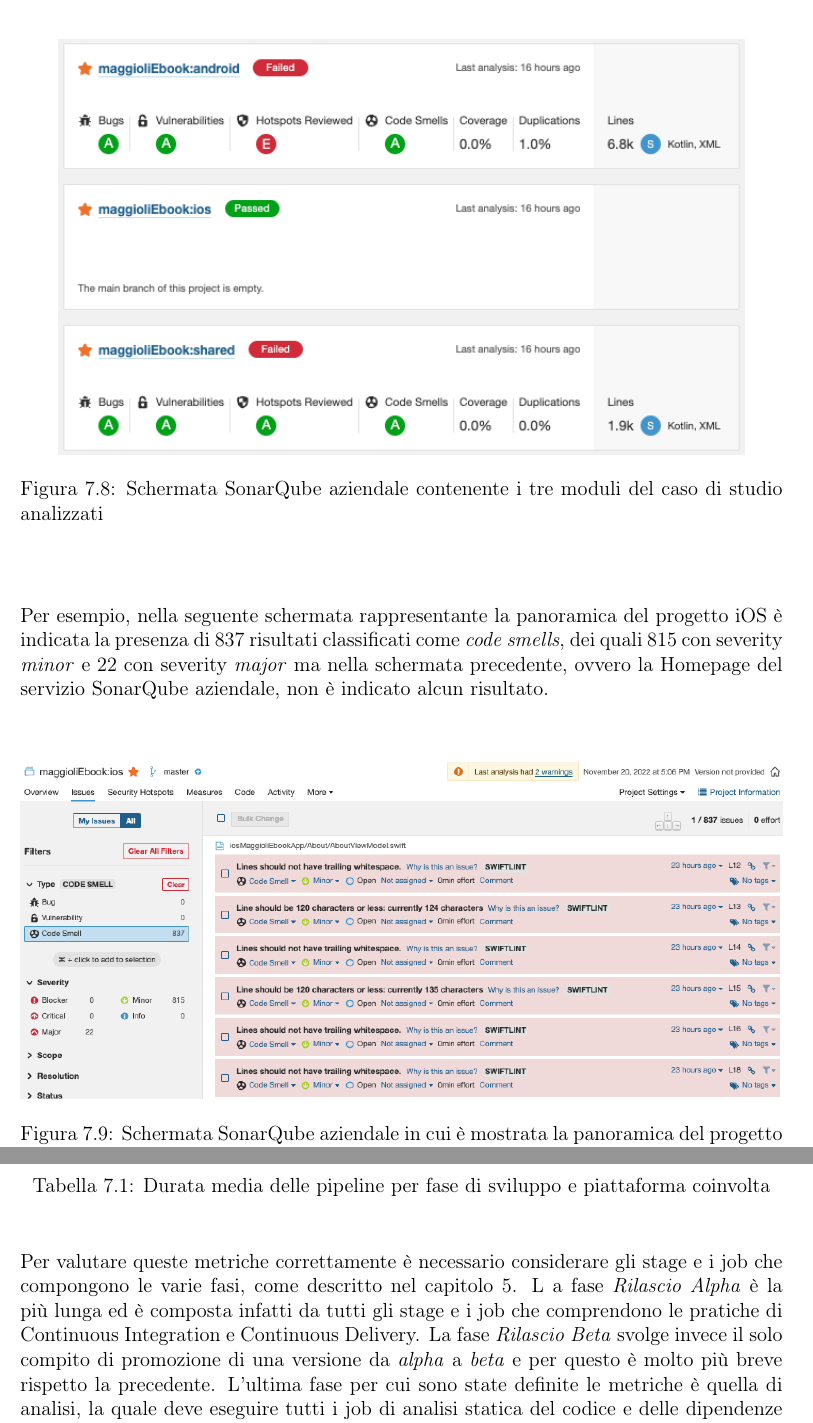
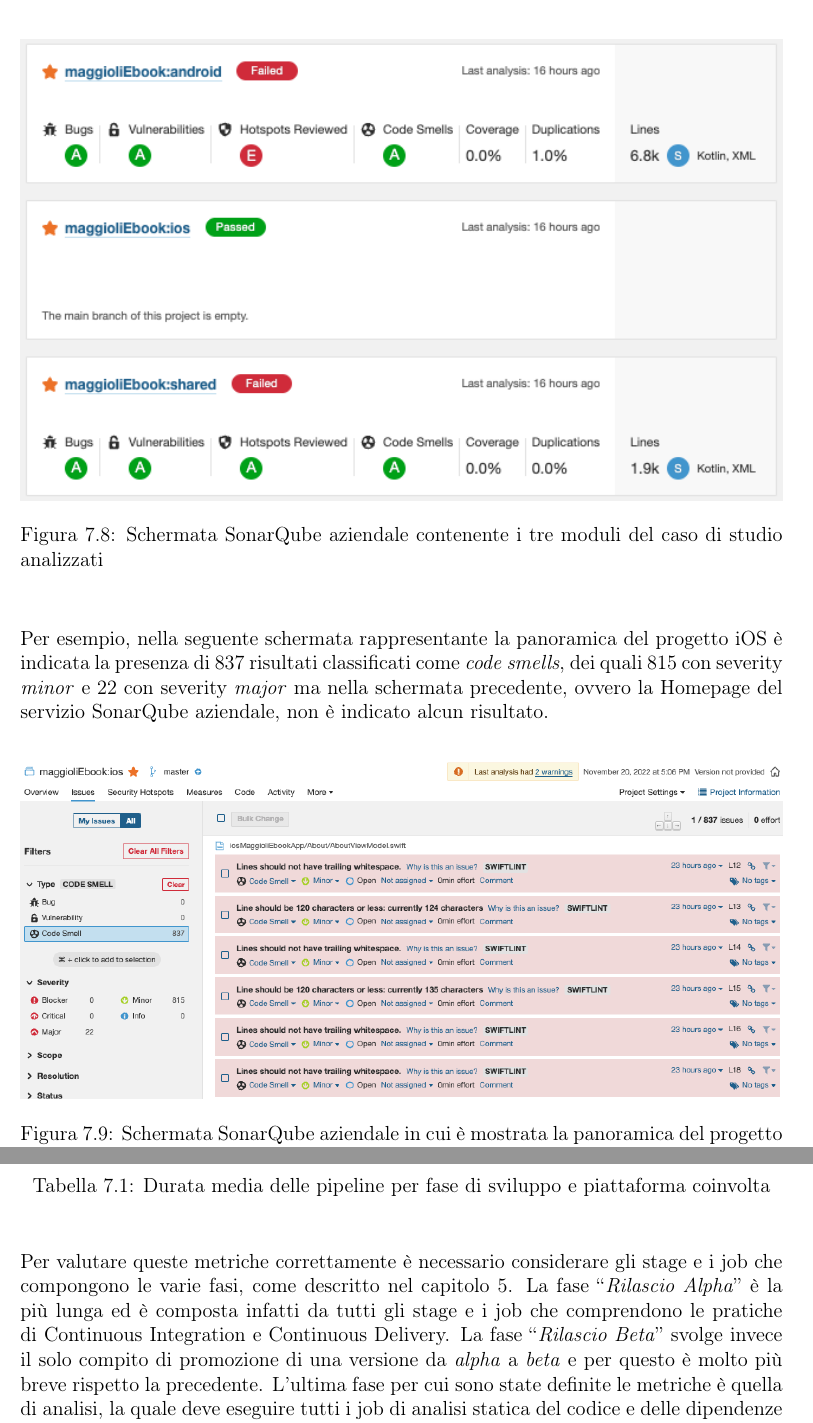
Before and after one commit to paganellif/tesi-paganelli, a LaTeX document (main.tex, which reads chapter/risultati.tex): two parts of pages 91 and 95 of 100, joined at a grey line, cut so that both start at the same text. Compiled offline with pdfLaTeX.

Commit message:
Updates from Overleaf

```diff
--- a/chapter/risultati.tex
+++ b/chapter/risultati.tex
@@ -94,7 +94,7 @@
 
 \begin{figure}[H]
 \centering
-    \includegraphics[width=0.9\textwidth]{img/sonarqube-kmm.png}
+    \includegraphics[width=1\textwidth]{img/sonarqube-kmm.png}
     \caption{Schermata SonarQube aziendale contenente i tre moduli del caso di studio analizzati}
     \label{sonarqube-kmm}
 \end{figure}
@@ -213,9 +213,9 @@
 \end{table}
 
 Per valutare queste metriche correttamente è necessario considerare gli stage e i job che compongono le varie fasi,
-come descritto nel capitolo \ref{ch:cicd}. L
-a fase \textit{Rilascio Alpha} è la più lunga ed è composta infatti da tutti gli stage e i job che comprendono le pratiche di Continuous Integration e Continuous Delivery.
-La fase \textit{Rilascio Beta} svolge invece il solo compito di promozione di una versione da \textit{alpha} a \textit{beta} e per questo è molto più breve rispetto la precedente.
+come descritto nel capitolo \ref{ch:cicd}.
+La fase ``\textit{Rilascio Alpha}'' è la più lunga ed è composta infatti da tutti gli stage e i job che comprendono le pratiche di Continuous Integration e Continuous Delivery.
+La fase ``\textit{Rilascio Beta}'' svolge invece il solo compito di promozione di una versione da \textit{alpha} a \textit{beta} e per questo è molto più breve rispetto la precedente.
 L'ultima fase per cui sono state definite le metriche è quella di analisi,
 la quale deve eseguire tutti i job di analisi statica del codice e delle dipendenze per ognuna delle piattaforme.
 
```
